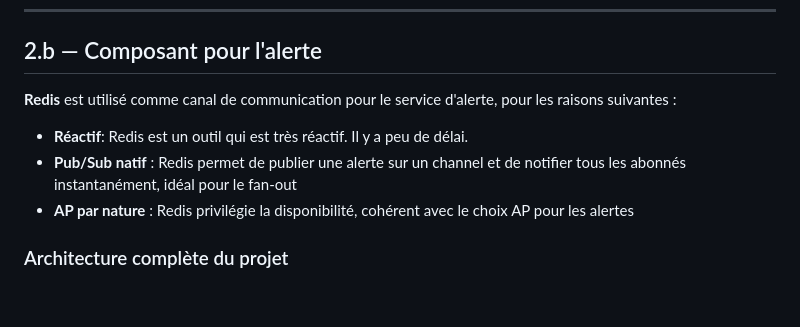
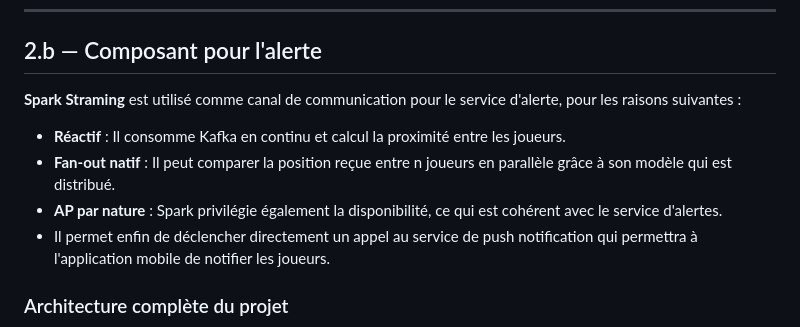
Before and after one commit to ZeldaTwo/IDEProject, a Markdown page: README.md, the part around one of its changes. GitHub-like rendering; blank space fills up the shorter version.

Commit message:
fix: deleted Redis, found useless because spark is already doing the job.

```diff
--- a/README.md
+++ b/README.md
@@ -45,10 +45,11 @@ Le service d'alerte doit :
 
 ## 2.b — Composant pour l'alerte
 
-**Redis** est utilisé comme canal de communication pour le service d'alerte, pour les raisons suivantes :
-- **Réactif**: Redis est un outil qui est très réactif. Il y a peu de délai.
-- **Pub/Sub natif** : Redis permet de publier une alerte sur un channel et de notifier tous les abonnés instantanément, idéal pour le fan-out
-- **AP par nature** : Redis privilégie la disponibilité, cohérent avec le choix AP pour les alertes
+**Spark Straming** est utilisé comme canal de communication pour le service d'alerte, pour les raisons suivantes :
+- **Réactif** : Il consomme Kafka en continu et calcul la proximité entre les joueurs.
+- **Fan-out natif** : Il peut comparer la position reçue entre n joueurs en parallèle grâce à son modèle qui est distribué.
+- **AP par nature** : Spark privilégie également la disponibilité, ce qui est cohérent avec le service d'alertes.
+- Il permet enfin de déclencher directement un appel au service de push notification qui permettra à l'application mobile de notifier les joueurs.
 
 ### Architecture complète du projet
 
```
Also changed, not shown: other parts of README.md (+1 -3 lines).
